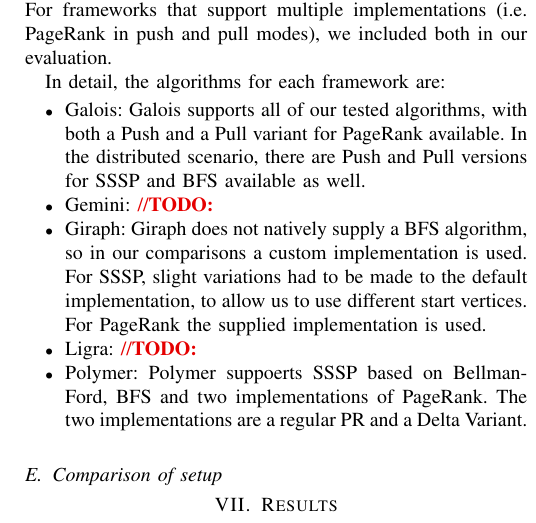
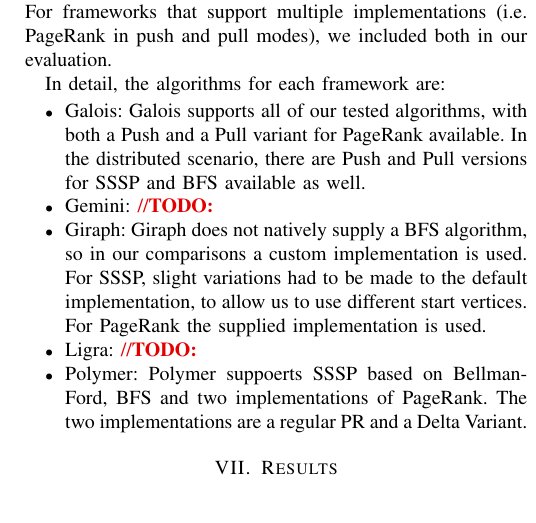
Before and after one commit to SerenGTI/Forschungsprojekt, a LaTeX paper (documentation/paper/main.tex, which reads documentation/paper/sections/testingMethods.tex): part of one column of page 6 of 12, cut so that both start at the same text. Compiled offline with pdfLaTeX; a missing font is replaced by an installed copy or a similar font; a LaTeX package or settings file that is missing is left out.

Commit message:
used algorithms update

```diff
--- a/documentation/paper/sections/testingMethods.tex
+++ b/documentation/paper/sections/testingMethods.tex
@@ -80,37 +80,3 @@
 	\item Ligra: \todo{}
 	\item Polymer: Polymer suppoerts SSSP based on BellmanFord, BFS and two implementations of PageRank. The two implementations are a regular PR and a Delta Variant.
 \end{itemize}
-
-
-
-
-% \autoref{tbl:algorithms} shows the tested algorithms in detail.
-
-% \newcommand{\txtdag}{\textsuperscript{\textdagger}}
-% \newcommand{\singleNode}{\textsuperscript{s}}
-% \newcommand{\distributed}{\textsuperscript{d}}
-% \begin{table}
-% 	\renewcommand{\arraystretch}{1.3}
-% 	\centering
-% 	\caption{REMOVE THIS // Tested Algorithms of Each Framework}
-% 	\begin{tabularx}{0.9\columnwidth}{cYYYYY}
-% 		\bf{Algorithm}&Galois&Gemini&Giraph&Ligra&Polymer\\\hline
-% 		PageRank&Yes\singleNode{}, $\Delta$Push\distributed{}, $\Delta$Pull\distributed{}&&Yes\singleNode\distributed&&Regular\singleNode, $\Delta$\singleNode\\\hline
-% 		SSSP&?, Push, Pull&&Yes\singleNode\distributed\txtdag&&Yes\singleNode{}\\\hline
-% 		BFS&Yes&&Yes\singleNode\distributed{}*&&\\
-% 		\hline
-% 		\multicolumn{6}{p{0.5\columnwidth}}{* Algorithm not natively supported
-
-% 		\txtdag{} Modified algorithm
-
-% 		\distributed{} distributed
-
-% 		\singleNode{} single-node}
-% 	\end{tabularx}
-% 	\label{tbl:algorithms}
-
-
-% \end{table}
-
-
-\subsection{Comparison of setup}
```
